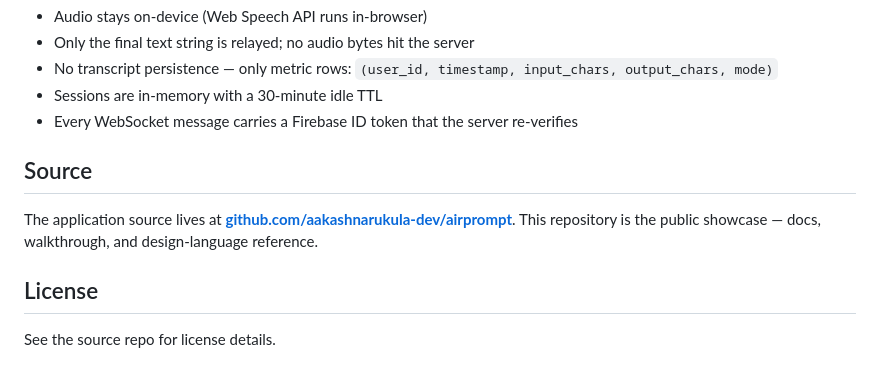
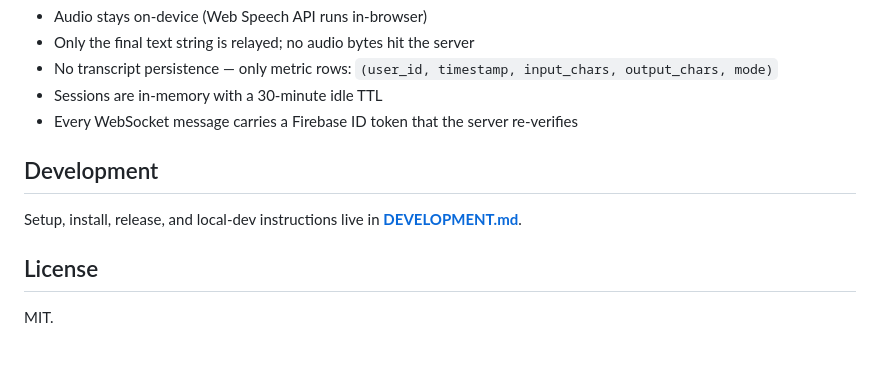
Before and after one commit to aakashnarukula-dev/air-prompt, a Markdown page: README.md, the part around the change. GitHub-like rendering.

Commit message:
docs: include airprompt source README as DEVELOPMENT.md

```diff
--- a/README.md
+++ b/README.md
@@ -103,10 +103,10 @@ Full detail in [docs/architecture.md](docs/architecture.md).
 - Sessions are in-memory with a 30-minute idle TTL
 - Every WebSocket message carries a Firebase ID token that the server re-verifies
 
-## Source
+## Development
 
-The application source lives at **[github.com/aakashnarukula-dev/airprompt](https://github.com/aakashnarukula-dev/airprompt)**. This repository is the public showcase — docs, walkthrough, and design-language reference.
+Setup, install, release, and local-dev instructions live in **[DEVELOPMENT.md](DEVELOPMENT.md)**.
 
 ## License
 
-See the source repo for license details.
+MIT.
```
Also changed, not shown: DEVELOPMENT.md (added, +117 -0 lines).
